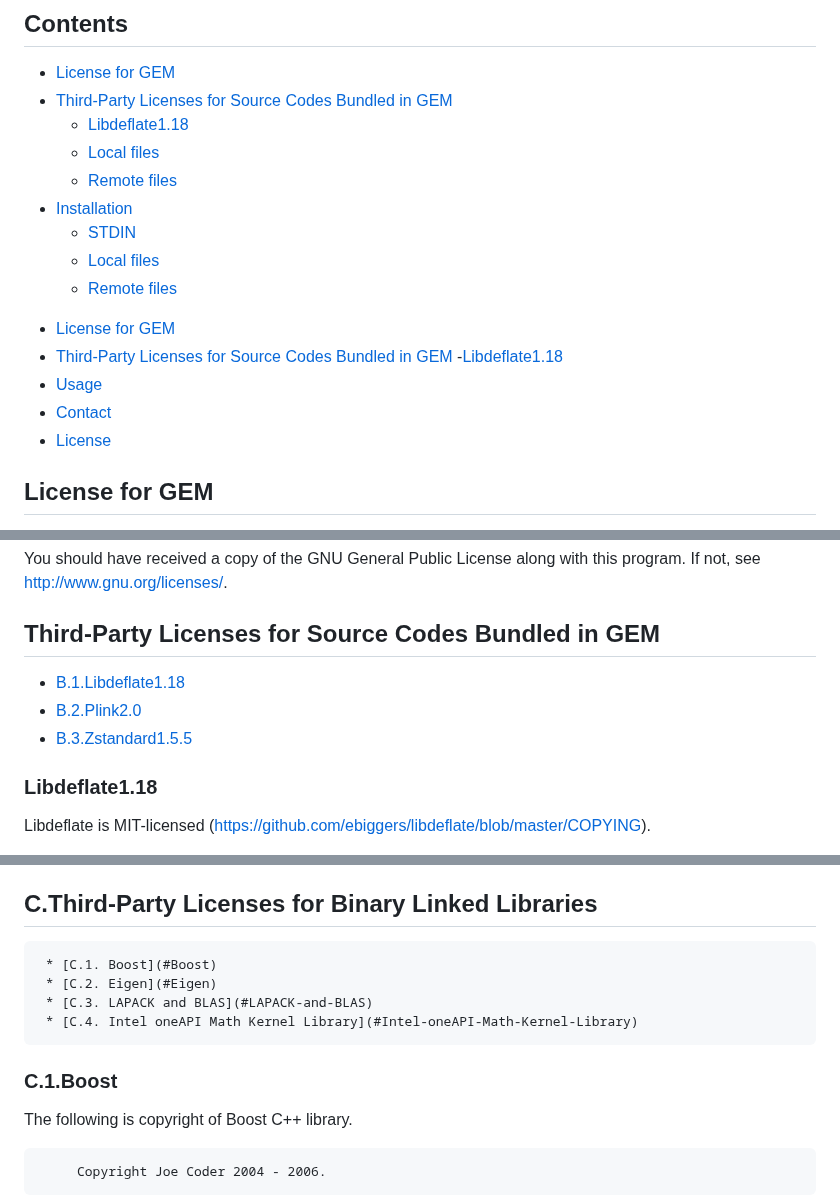
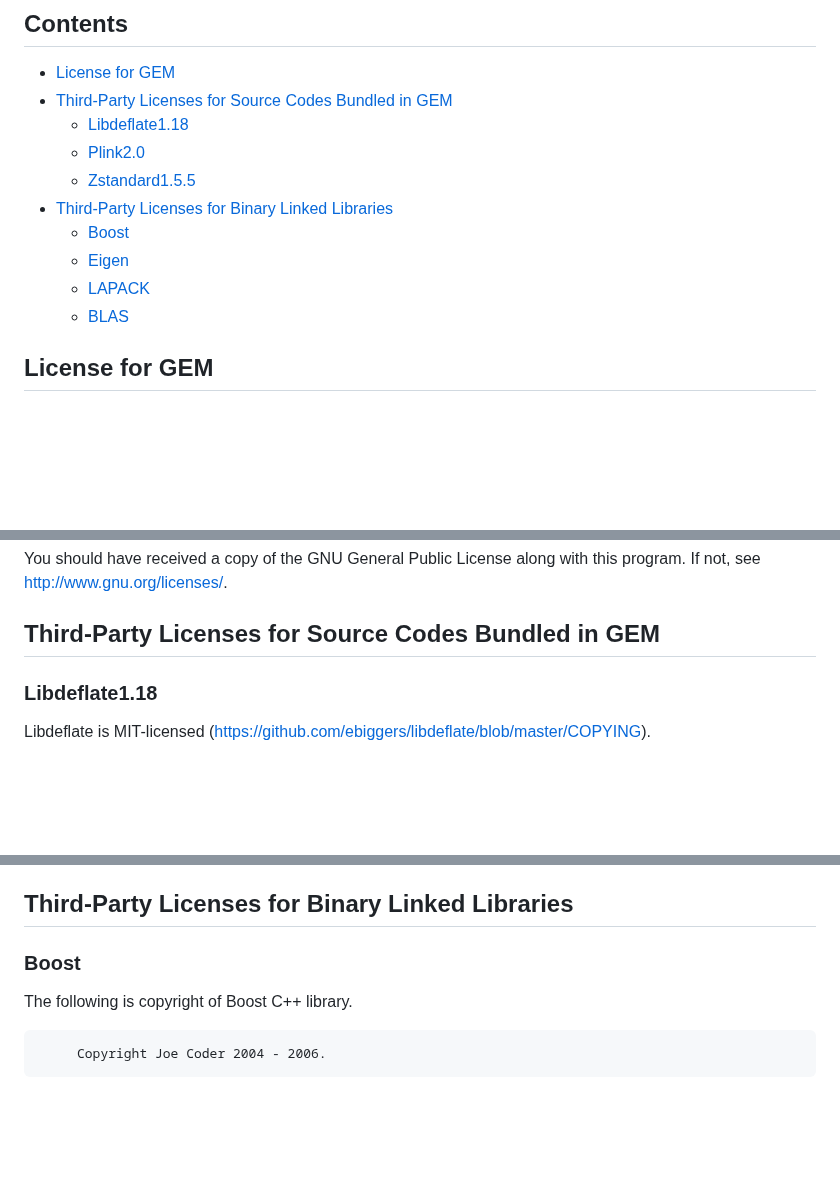
Before and after one commit to large-scale-gxe-methods/GEM, a Markdown page: LICENSE.md, 3 parts joined by grey strips. GitHub-like rendering; blank space fills up the shorter version.

```diff
--- a/LICENSE.md
+++ b/LICENSE.md
@@ -5,21 +5,14 @@
    * [License for GEM](#license-for-gem)
    * [Third-Party Licenses for Source Codes Bundled in GEM](#third-party-licenses-for-source-codes-bundled-in-gem)
       * [Libdeflate1.18](#libdeflate118)
-      * [Local files](#local-files)
-      * [Remote files](#remote-files)
-   * [Installation](#installation)
-      * [STDIN](#stdin)
-      * [Local files](#local-files)
-      * [Remote files](#remote-files)
+      * [Plink2.0](#plink2.0)
+      * [Zstandard1.5.5](#zstandard1.5.5)
+   * [Third-Party Licenses for Binary Linked Libraries](#third-tarty-licenses-for-binary-linked-libraries)
+      * [Boost](#boost)
+      * [Eigen](#eigen)
+      * [LAPACK](#lapack)
+      * [BLAS](#blas)
 <!--te-->
-- [License for GEM](#license-for-gem)
-- [Third-Party Licenses for Source Codes Bundled in GEM](#third-party-licenses-for-source-codes-bundled-in-gem)
-    -[Libdeflate1.18](#libdeflate118)
-- [Usage](#usage)
-- [Contact](#contact)
-- [License](#license)
-
-
 
 ## License for GEM
 
@@ -42,9 +35,7 @@ along with this program.  If not, see <http://www.gnu.org/licenses/>.
 
 
 ## Third-Party Licenses for Source Codes Bundled in GEM
-- [B.1.Libdeflate1.18](#B.1.-Libdeflate1.18)
-- [B.2.Plink2.0](#B.2.-Plink2.0)
-- [B.3.Zstandard1.5.5](#B.3.-Zstandard1.5.5)
+
 ### Libdeflate1.18
 
 Libdeflate is MIT-licensed (<https://github.com/ebiggers/libdeflate/blob/master/COPYING>).
@@ -790,12 +781,9 @@ ANY THEORY OF LIABILITY, WHETHER IN CONTRACT, STRICT LIABILITY, OR TORT
 SOFTWARE, EVEN IF ADVISED OF THE POSSIBILITY OF SUCH DAMAGE.
 </br>
 
-## C.Third-Party Licenses for Binary Linked Libraries
-     * [C.1. Boost](#Boost)
-     * [C.2. Eigen](#Eigen)
-     * [C.3. LAPACK and BLAS](#LAPACK-and-BLAS)
-     * [C.4. Intel oneAPI Math Kernel Library](#Intel-oneAPI-Math-Kernel-Library)
-### C.1.Boost
+## Third-Party Licenses for Binary Linked Libraries
+
+### Boost
 The following is copyright of Boost C++ library.
 
          Copyright Joe Coder 2004 - 2006.
```
Also changed, not shown: other parts of LICENSE.md (+59 -3 lines).
